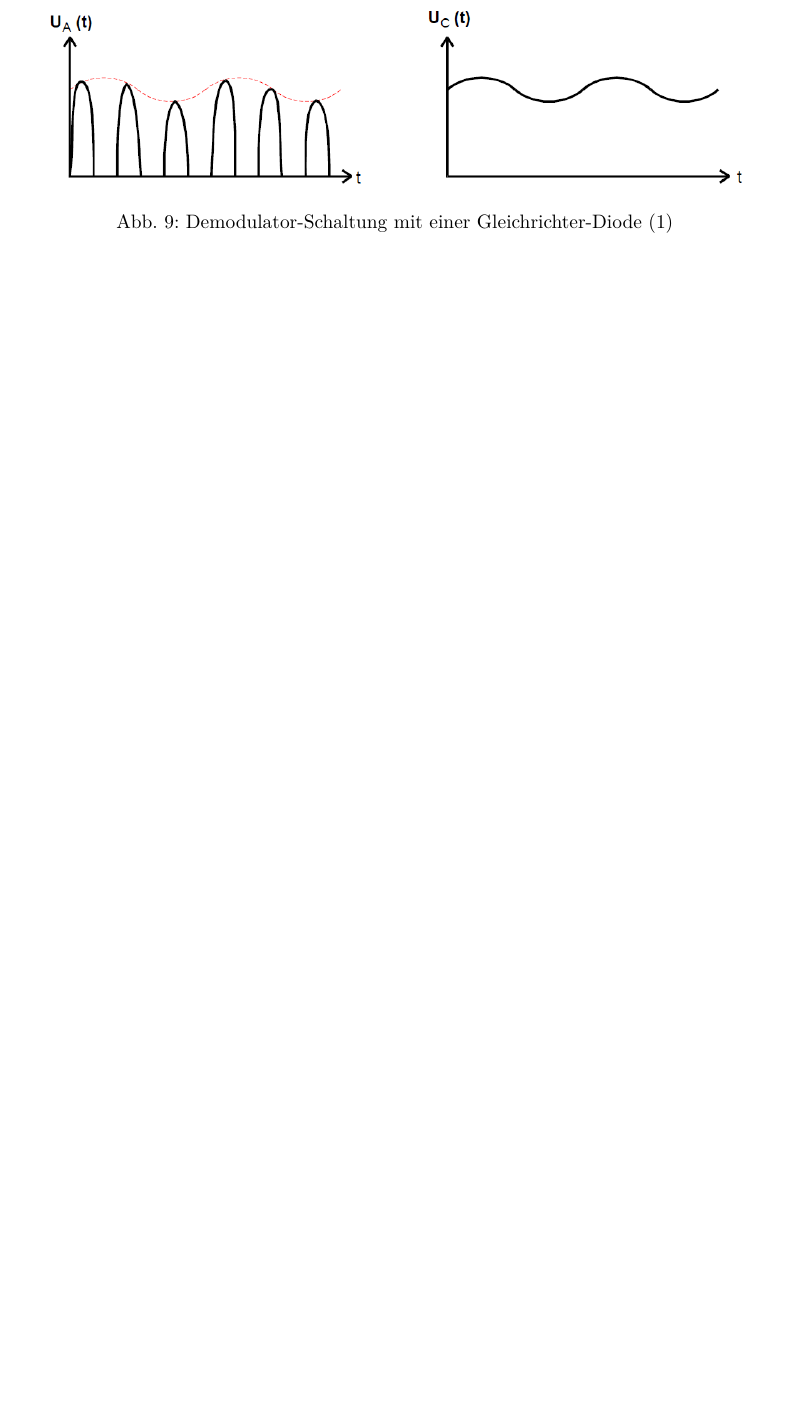
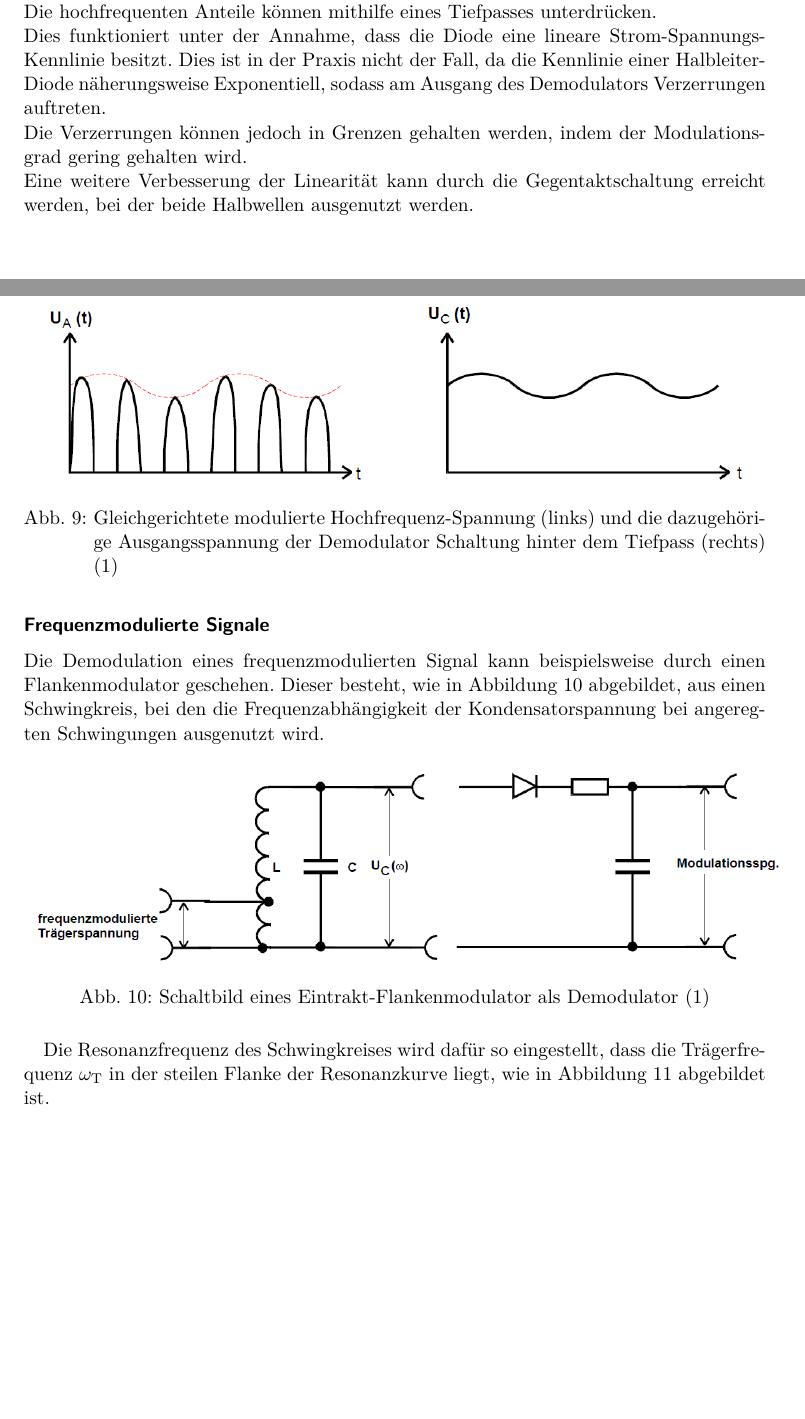
Before and after one commit to bjoern-lindhauer/masterpraktikum, a LaTeX document (V56/Protokoll/protokoll.tex): part of page 10 of 13 before the commit and two parts of pages 9 and 10 of 14 after it, the two joined at a grey line, cut at the place of the change, the shorter picture padded with empty space. Compiled offline with pdfLaTeX.

Commit message:
Theorie Fertig

```diff
--- a/V56/Protokoll/protokoll.tex
+++ b/V56/Protokoll/protokoll.tex
@@ -206,10 +206,23 @@ Alternativ kann auch eine Diode zur Demodulation verwendet werden, die nach Abbi
 \caption{Demodulator-Schaltung mit einer Gleichrichter-Diode (1)}
 \label{fig:demodulationsschaltungmitgleichrichtdiode}
 \end{figure}
-Die Diode schneidet sämtliche negative Halbwellen ab, sodass ein Signal der Form wie in der Abbildung \ref{fig:AusgangsspannungDemodulationDiode}.
+Die Diode schneidet sämtliche negative Halbwellen ab, sodass ein Signal der Form wie in der Abbildung \ref{fig:AusgangsspannungDemodulationDiode}.\\
+Die hochfrequenten Anteile können mithilfe eines Tiefpasses unterdrücken.\\
+Dies funktioniert unter der Annahme, dass die Diode eine lineare Strom-Spannungs-Kennlinie besitzt. Dies ist in der Praxis nicht der Fall, da die Kennlinie einer Halbleiter-Diode näherungsweise Exponentiell, sodass am Ausgang des Demodulators Verzerrungen auftreten.\\
+Die Verzerrungen können jedoch in Grenzen gehalten werden, indem der Modulationsgrad gering gehalten wird. \\
+Eine weitere Verbesserung der Linearität kann durch die Gegentaktschaltung erreicht werden, bei der beide Halbwellen ausgenutzt werden.
 \begin{figure}[H]
 \centering
 \includegraphics[width=14cm]{images/AusgangsspannungDemodulationDiode.png}
-\caption{Demodulator-Schaltung mit einer Gleichrichter-Diode (1)}
+\caption{Gleichgerichtete modulierte Hochfrequenz-Spannung (links) und die dazugehörige Ausgangsspannung der Demodulator Schaltung hinter dem Tiefpass (rechts) (1)}
 \label{fig:AusgangsspannungDemodulationDiode}
 \end{figure}
+\subsubsection*{Frequenzmodulierte Signale}
+Die Demodulation eines frequenzmodulierten Signal kann beispielsweise durch einen Flankenmodulator geschehen. Dieser besteht, wie in Abbildung \ref{fig:Flankenmodulator} abgebildet, aus einen Schwingkreis, bei den die Frequenzabhängigkeit der Kondensatorspannung bei angeregten Schwingungen ausgenutzt wird.
+\begin{figure}[H]
+\centering
+\includegraphics[width=15cm]{images/Flankenmodulator.png}
+\caption{Schaltbild eines Eintrakt-Flankenmodulator als Demodulator (1)}
+\label{fig:Flankenmodulator}
+\end{figure}
+Die Resonanzfrequenz des Schwingkreises wird dafür so eingestellt, dass die Trägerfrequenz $\omega_{\text{T}}$ in der steilen Flanke der Resonanzkurve liegt, wie in Abbildung \ref{fig:flanke} abgebildet ist.
@@ -216,3 +233,6 @@ Die Diode schneidet sämtliche negative Halbwellen ab, sodass ein Signal der For
+\label{fig:flanke}
+\end{figure}
+Die Änderung der Momentfrequenz der modulierten Schwingung führt am Ausgang des Schwingkreises zu einer hochfrequenten Spannung $U_\text{c}\left(\omega\right)$, deren Amplitude im Rhythmus der Modulation schwankt. Das frequenzmodulierte Signal wurde so in ein amplitudenmoduliertes Signal überführt, welches mit den vorher besprochenen Methoden demodulieren werden kann.
 \section{Durchführung}
 
 \section{Auswertung}
```
Also changed, not shown: V56/Protokoll/images/Flankenmodulator.png (added), V56/Protokoll/images/flanke.png (added), V56/Protokoll/protokoll.tex (6 more changed lines).
